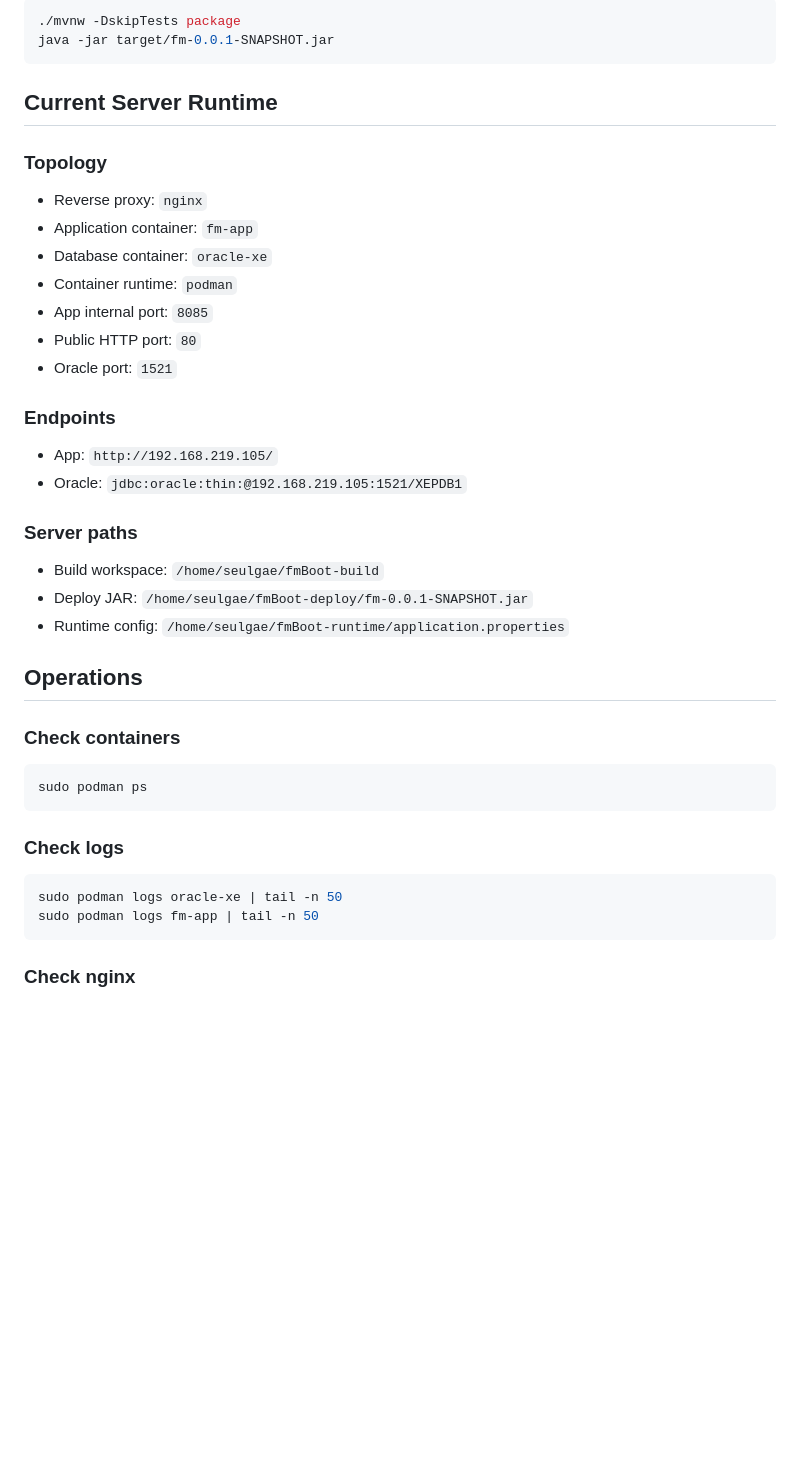
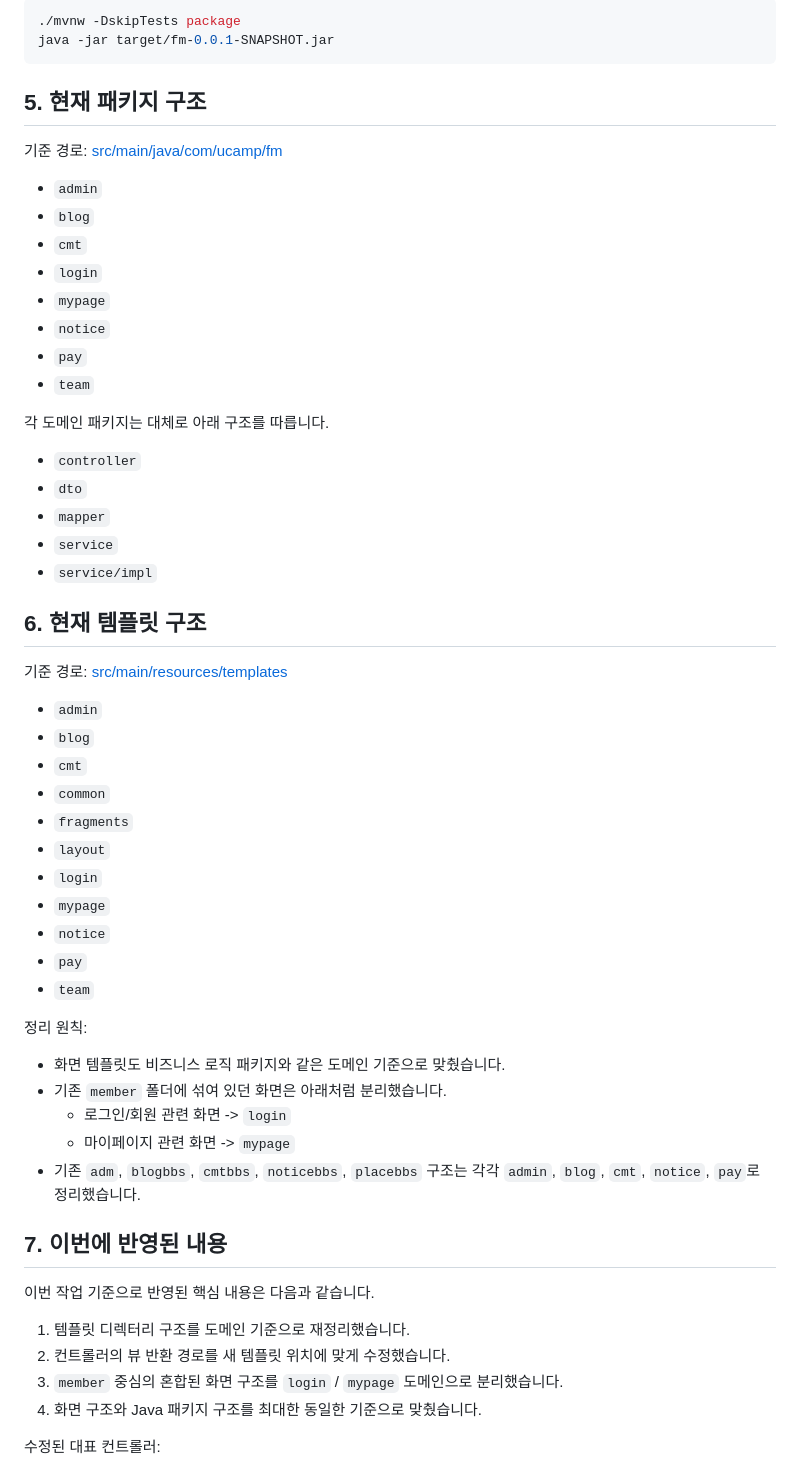
Before and after one commit to seulgae/fmBoot, a Markdown page: README.md, the part around one of its changes. Rendered like a GitHub page; blank space fills up the shorter version.

````diff
--- a/README.md
+++ b/README.md
@@ -63,43 +79,58 @@ Or:
 java -jar target/fm-0.0.1-SNAPSHOT.jar
 ```
 
-## Current Server Runtime
+## 5. 현재 패키지 구조
 
-### Topology
+기준 경로: [src/main/java/com/ucamp/fm](C:/Dev/WorkSpace/fmBoot/src/main/java/com/ucamp/fm)
 
-- Reverse proxy: `nginx`
-- Application container: `fm-app`
-- Database container: `oracle-xe`
-- Container runtime: `podman`
-- App internal port: `8085`
-- Public HTTP port: `80`
-- Oracle port: `1521`
+- `admin`
+- `blog`
+- `cmt`
+- `login`
+- `mypage`
+- `notice`
+- `pay`
+- `team`
 
-### Endpoints
+각 도메인 패키지는 대체로 아래 구조를 따릅니다.
 
-- App: `http://192.168.219.105/`
-- Oracle: `jdbc:oracle:thin:@192.168.219.105:1521/XEPDB1`
+- `controller`
+- `dto`
+- `mapper`
+- `service`
+- `service/impl`
 
-### Server paths
+## 6. 현재 템플릿 구조
 
-- Build workspace: `/home/seulgae/fmBoot-build`
-- Deploy JAR: `/home/seulgae/fmBoot-deploy/fm-0.0.1-SNAPSHOT.jar`
-- Runtime config: `/home/seulgae/fmBoot-runtime/application.properties`
+기준 경로: [src/main/resources/templates](C:/Dev/WorkSpace/fmBoot/src/main/resources/templates)
 
-## Operations
+- `admin`
+- `blog`
+- `cmt`
+- `common`
+- `fragments`
+- `layout`
+- `login`
+- `mypage`
+- `notice`
+- `pay`
+- `team`
 
-### Check containers
+정리 원칙:
+- 화면 템플릿도 비즈니스 로직 패키지와 같은 도메인 기준으로 맞췄습니다.
+- 기존 `member` 폴더에 섞여 있던 화면은 아래처럼 분리했습니다.
+  - 로그인/회원 관련 화면 -> `login`
+  - 마이페이지 관련 화면 -> `mypage`
+- 기존 `adm`, `blogbbs`, `cmtbbs`, `noticebbs`, `placebbs` 구조는 각각 `admin`, `blog`, `cmt`, `notice`, `pay`로 정리했습니다.
 
-```bash
-sudo podman ps
-```
+## 7. 이번에 반영된 내용
 
-### Check logs
+이번 작업 기준으로 반영된 핵심 내용은 다음과 같습니다.
 
-```bash
-sudo podman logs oracle-xe | tail -n 50
-sudo podman logs fm-app | tail -n 50
-```
+1. 템플릿 디렉터리 구조를 도메인 기준으로 재정리했습니다.
+2. 컨트롤러의 뷰 반환 경로를 새 템플릿 위치에 맞게 수정했습니다.
+3. `member` 중심의 혼합된 화면 구조를 `login` / `mypage` 도메인으로 분리했습니다.
+4. 화면 구조와 Java 패키지 구조를 최대한 동일한 기준으로 맞췄습니다.
 
-### Check nginx
+수정된 대표 컨트롤러:
 
````
Also changed, not shown: other parts of README.md (+116 -68 lines).
